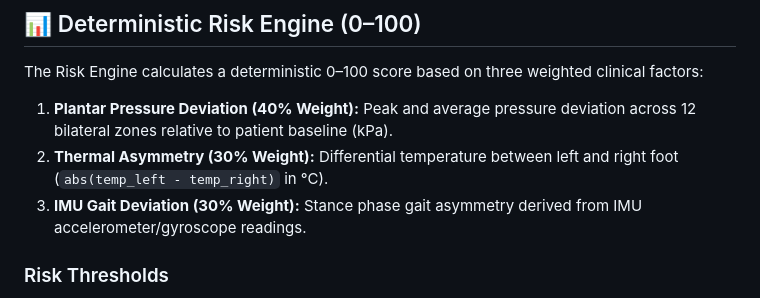
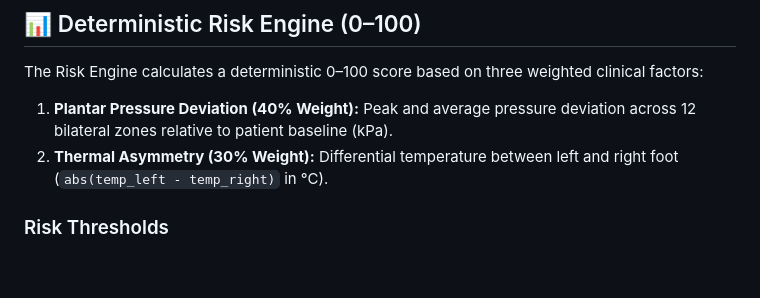
Before and after one commit to dsudevhack3/smartfoot, a Markdown page: README.md, the part around the change. Rendered like a GitHub page; blank space fills up the shorter version.

Commit message:
Update risk factors in README
Removed IMU Gait Deviation from risk factors.

```diff
--- a/README.md
+++ b/README.md
@@ -55,7 +55,6 @@ The Risk Engine calculates a deterministic 0–100 score based on three weighted
 
 1. **Plantar Pressure Deviation (40% Weight):** Peak and average pressure deviation across 12 bilateral zones relative to patient baseline (kPa).
 2. **Thermal Asymmetry (30% Weight):** Differential temperature between left and right foot (`abs(temp_left - temp_right)` in °C).
-3. **IMU Gait Deviation (30% Weight):** Stance phase gait asymmetry derived from IMU accelerometer/gyroscope readings.
 
 ### Risk Thresholds
 - 🟢 **LOW RISK (< 30):** Baseline metrics healthy. Continue normal daily routine.
```
